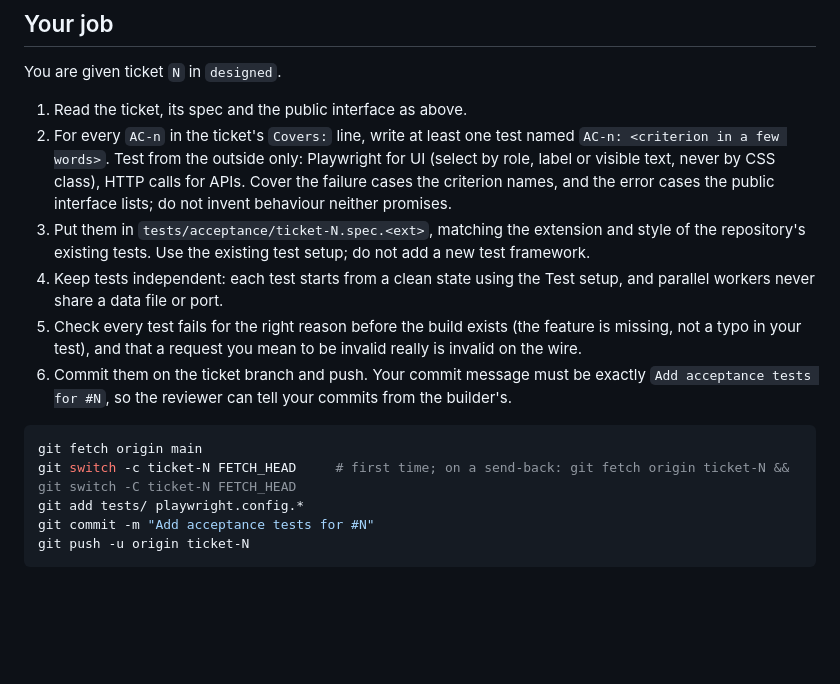
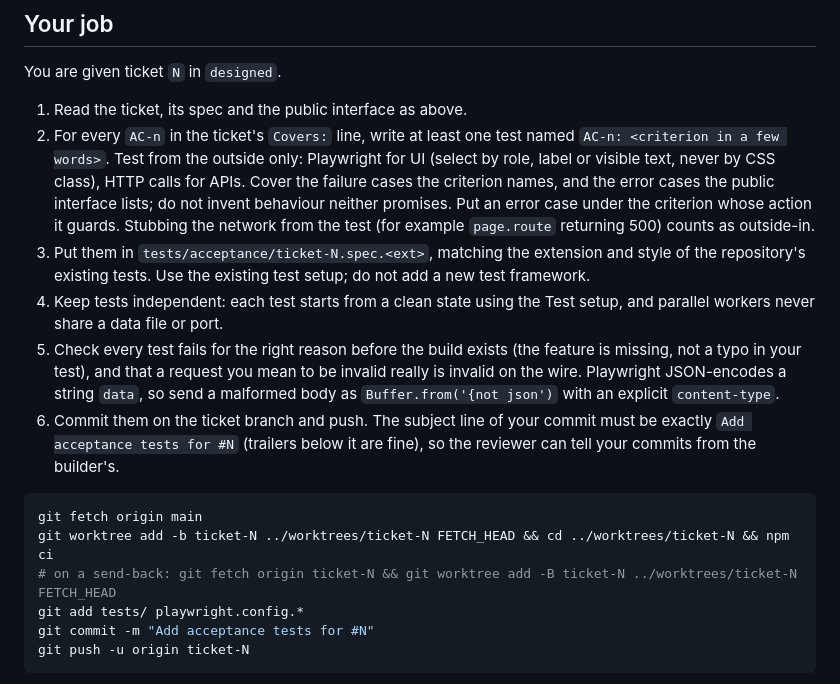
Before and after one commit to hoangtrankim/todo-app, a Markdown page: .claude/agents/factory-qa-writer.md, the part around the change. GitHub-like rendering; blank space fills up the shorter version.

Commit message:
Update factory agents
Co-Authored-By: Claude Opus 5.5 <noreply@anthropic.com>
Claude-Session: https://claude.ai/code/session_01752peTswFuS41T3knVDZHC

````diff
--- a/.claude/agents/factory-qa-writer.md
+++ b/.claude/agents/factory-qa-writer.md
@@ -31,15 +31,16 @@ You may read: the spec (`npx factory show S`), the ticket (`npx factory show N`)
 You are given ticket `N` in `designed`.
 
 1. Read the ticket, its spec and the public interface as above.
-2. For every `AC-n` in the ticket's `Covers:` line, write at least one test named `AC-n: <criterion in a few words>`. Test from the outside only: Playwright for UI (select by role, label or visible text, never by CSS class), HTTP calls for APIs. Cover the failure cases the criterion names, and the error cases the public interface lists; do not invent behaviour neither promises.
+2. For every `AC-n` in the ticket's `Covers:` line, write at least one test named `AC-n: <criterion in a few words>`. Test from the outside only: Playwright for UI (select by role, label or visible text, never by CSS class), HTTP calls for APIs. Cover the failure cases the criterion names, and the error cases the public interface lists; do not invent behaviour neither promises. Put an error case under the criterion whose action it guards. Stubbing the network from the test (for example `page.route` returning 500) counts as outside-in.
 3. Put them in `tests/acceptance/ticket-N.spec.<ext>`, matching the extension and style of the repository's existing tests. Use the existing test setup; do not add a new test framework.
 4. Keep tests independent: each test starts from a clean state using the Test setup, and parallel workers never share a data file or port.
-5. Check every test fails for the right reason before the build exists (the feature is missing, not a typo in your test), and that a request you mean to be invalid really is invalid on the wire.
-6. Commit them on the ticket branch and push. Your commit message must be exactly `Add acceptance tests for #N`, so the reviewer can tell your commits from the builder's.
+5. Check every test fails for the right reason before the build exists (the feature is missing, not a typo in your test), and that a request you mean to be invalid really is invalid on the wire. Playwright JSON-encodes a string `data`, so send a malformed body as `Buffer.from('{not json')` with an explicit `content-type`.
+6. Commit them on the ticket branch and push. The subject line of your commit must be exactly `Add acceptance tests for #N` (trailers below it are fine), so the reviewer can tell your commits from the builder's.
 
 ```sh
 git fetch origin main
-git switch -c ticket-N FETCH_HEAD     # first time; on a send-back: git fetch origin ticket-N && git switch -C ticket-N FETCH_HEAD
+git worktree add -b ticket-N ../worktrees/ticket-N FETCH_HEAD && cd ../worktrees/ticket-N && npm ci
+# on a send-back: git fetch origin ticket-N && git worktree add -B ticket-N ../worktrees/ticket-N FETCH_HEAD
 git add tests/ playwright.config.*
 git commit -m "Add acceptance tests for #N"
 git push -u origin ticket-N
````
Also changed, not shown: .claude/agents/factory-designer.md (+2 -1 lines).
